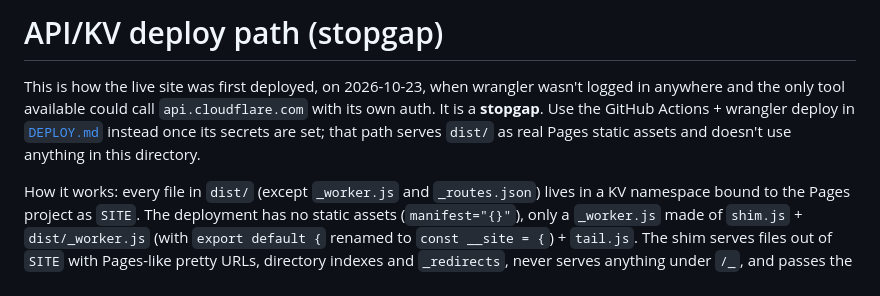
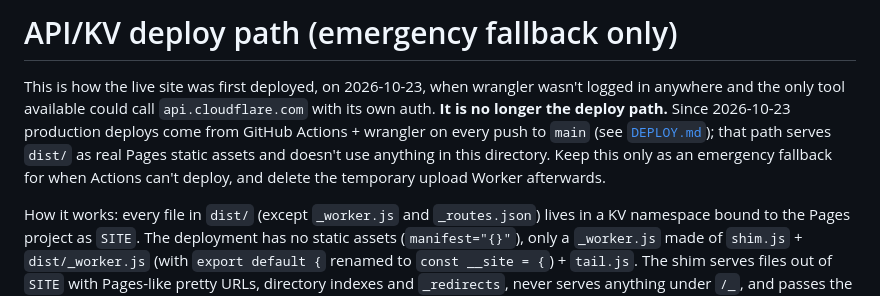
Before and after one commit to grout58/draftmatrix-site, a Markdown page: scripts/kv-preview/README.md, the part around the change. GitHub-like rendering.

Commit message:
Docs: GitHub Actions is the deploy path; KV/API path is emergency fallback only

```diff
--- a/scripts/kv-preview/README.md
+++ b/scripts/kv-preview/README.md
@@ -1,6 +1,6 @@
-# API/KV deploy path (stopgap)
+# API/KV deploy path (emergency fallback only)
 
-This is how the live site was first deployed, on 2026-10-23, when wrangler wasn't logged in anywhere and the only tool available could call `api.cloudflare.com` with its own auth. It is a **stopgap**. Use the GitHub Actions + wrangler deploy in [`DEPLOY.md`](../../DEPLOY.md) instead once its secrets are set; that path serves `dist/` as real Pages static assets and doesn't use anything in this directory.
+This is how the live site was first deployed, on 2026-10-23, when wrangler wasn't logged in anywhere and the only tool available could call `api.cloudflare.com` with its own auth. **It is no longer the deploy path.** Since 2026-10-23 production deploys come from GitHub Actions + wrangler on every push to `main` (see [`DEPLOY.md`](../../DEPLOY.md)); that path serves `dist/` as real Pages static assets and doesn't use anything in this directory. Keep this only as an emergency fallback for when Actions can't deploy, and delete the temporary upload Worker afterwards.
 
 How it works: every file in `dist/` (except `_worker.js` and `_routes.json`) lives in a KV namespace bound to the Pages project as `SITE`. The deployment has no static assets (`manifest="{}"`), only a `_worker.js` made of `shim.js` + `dist/_worker.js` (with `export default {` renamed to `const __site = {`) + `tail.js`. The shim serves files out of `SITE` with Pages-like pretty URLs, directory indexes and `_redirects`, never serves anything under `/_`, and passes the real worker a fake `env.ASSETS` backed by KV.
 
```
Also changed, not shown: DEPLOY.md (+13 -13 lines), README.md (+2 -2 lines).
